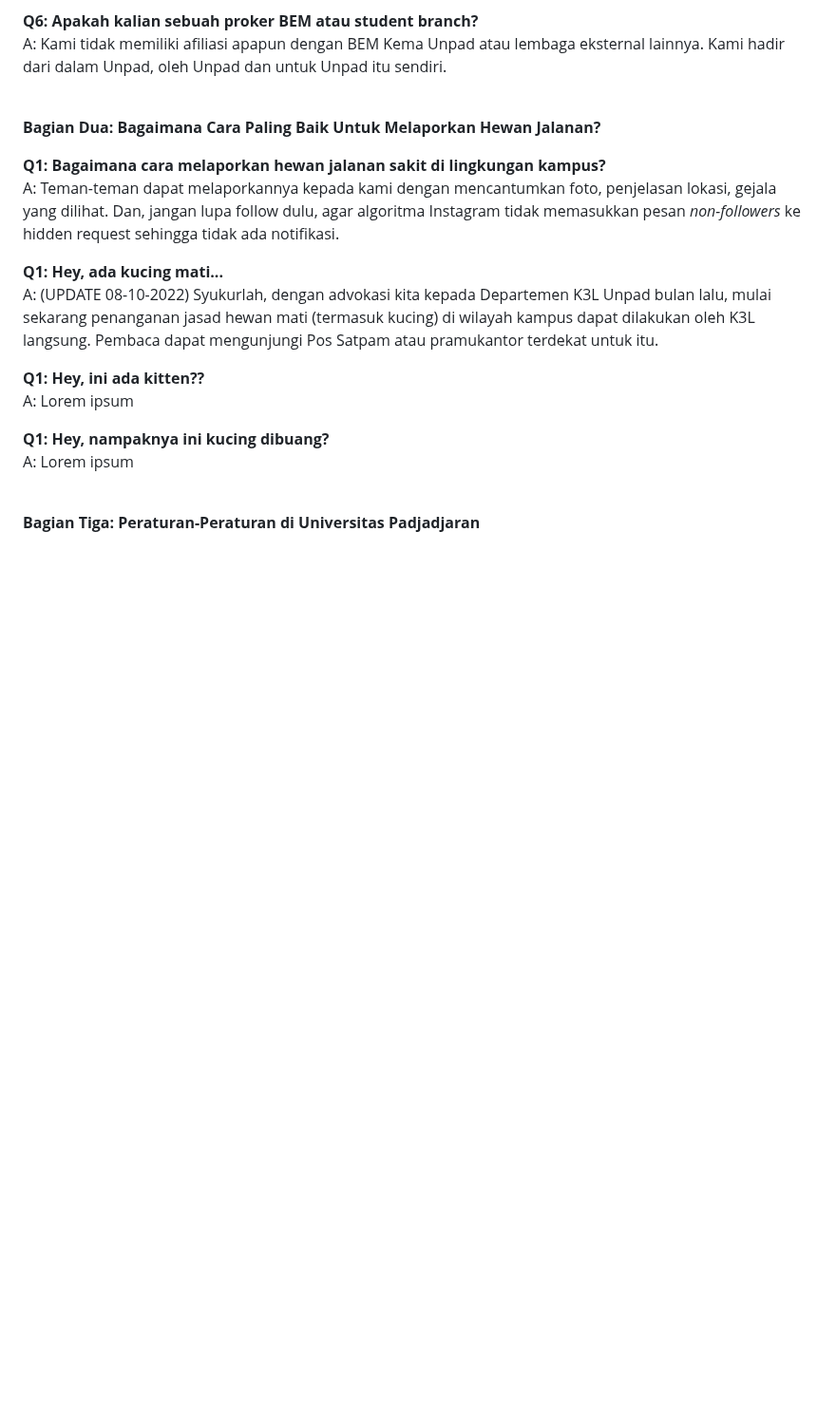
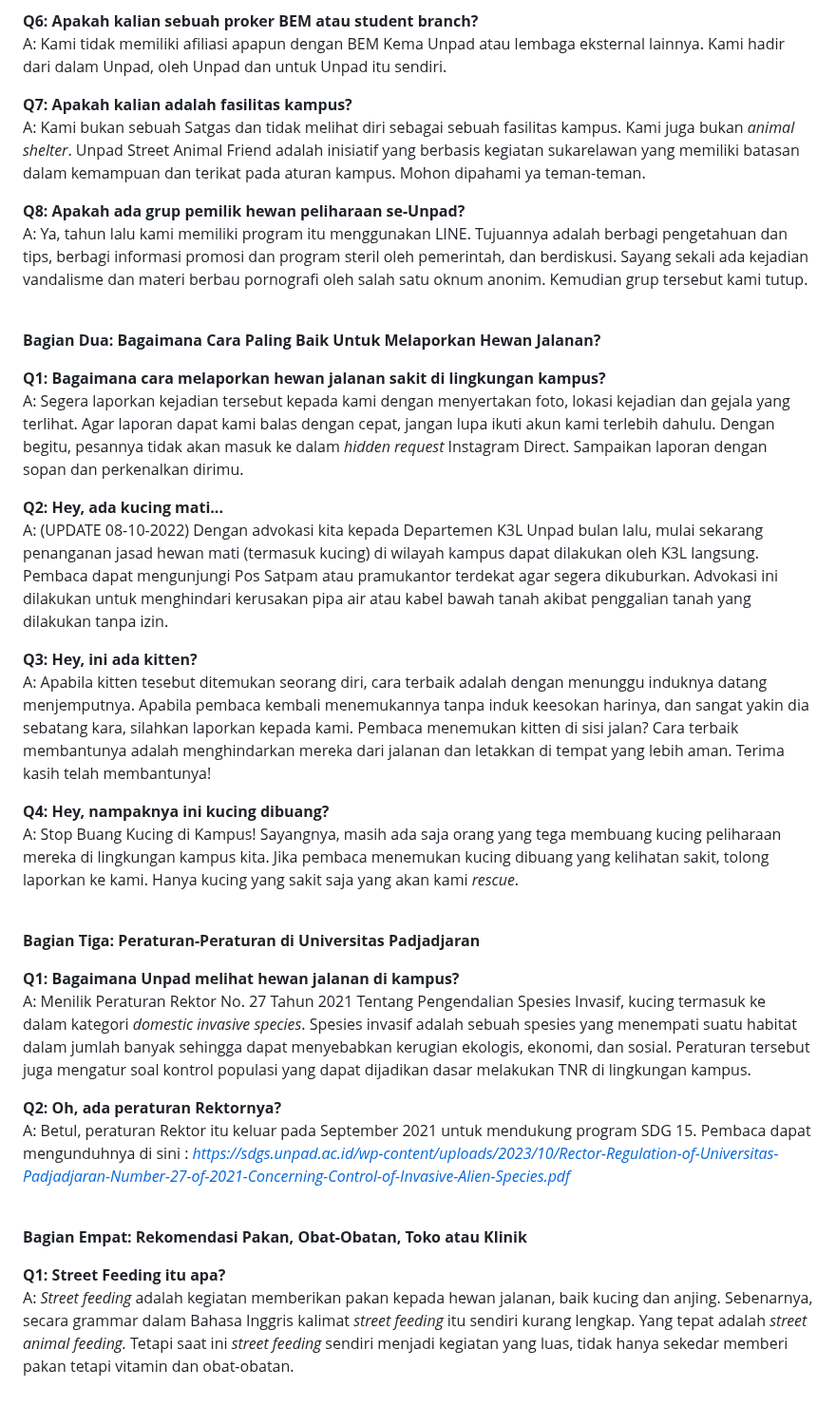
Before and after one commit to sukaikan/unpadsf_site, a Markdown page: src/articles/2024-08-09-faq.md, the part around the change. Shown at 95% size. Drawn GitHub-style; blank space fills up the shorter version.

Commit message:
Update Article “2024-08-09-faq”

```diff
--- a/src/articles/2024-08-09-faq.md
+++ b/src/articles/2024-08-09-faq.md
@@ -28,22 +28,43 @@ A:  Sastranekochan adalah komunitas yang berasal dari FIB. Sastranekochan adalah
 **Q6: Apakah kalian sebuah proker BEM atau student branch?**\
 A:  Kami tidak memiliki afiliasi apapun dengan BEM Kema Unpad atau lembaga eksternal lainnya. Kami hadir dari dalam Unpad, oleh Unpad dan untuk Unpad itu sendiri.
 
+**Q7: Apakah kalian adalah fasilitas kampus?**\
+A:  Kami bukan sebuah Satgas dan tidak melihat diri sebagai sebuah fasilitas kampus.  Kami juga bukan *animal shelter*. Unpad Street Animal Friend adalah inisiatif yang berbasis kegiatan sukarelawan yang memiliki batasan dalam kemampuan dan terikat pada aturan kampus. Mohon dipahami ya teman-teman.
+
+**Q8: Apakah ada grup pemilik hewan peliharaan se-Unpad?**\
+A:  Ya, tahun lalu kami memiliki program itu menggunakan LINE. Tujuannya adalah berbagi pengetahuan dan tips, berbagi informasi promosi dan program steril oleh pemerintah, dan berdiskusi. Sayang sekali ada kejadian vandalisme dan materi berbau pornografi oleh salah satu oknum anonim. Kemudian grup tersebut kami tutup.
+
 <br>
 
 **Bagian Dua: Bagaimana Cara Paling Baik Untuk Melaporkan Hewan Jalanan?**
 
 **Q1: Bagaimana cara melaporkan hewan jalanan sakit di lingkungan kampus?**\
-A:  Teman-teman dapat melaporkannya kepada kami dengan mencantumkan foto, penjelasan lokasi, gejala yang dilihat. Dan, jangan lupa follow dulu, agar algoritma Instagram tidak memasukkan pesan *non-followers* ke hidden request sehingga tidak ada notifikasi.
+A:  Segera laporkan kejadian tersebut kepada kami dengan menyertakan foto, lokasi kejadian dan gejala yang terlihat. Agar laporan dapat kami balas dengan cepat, jangan lupa ikuti akun kami terlebih dahulu. Dengan begitu, pesannya tidak akan masuk ke dalam *hidden request* Instagram Direct. Sampaikan laporan dengan sopan dan perkenalkan dirimu.
 
-**Q1: Hey, ada kucing mati...**\
-A:  (UPDATE 08-10-2022) Syukurlah, dengan advokasi kita kepada Departemen K3L Unpad bulan lalu, mulai sekarang penanganan jasad hewan mati (termasuk kucing) di wilayah kampus dapat dilakukan oleh K3L langsung. Pembaca dapat mengunjungi Pos Satpam atau pramukantor terdekat untuk itu.
+**Q2: Hey, ada kucing mati...**\
+A:  (UPDATE 08-10-2022) Dengan advokasi kita kepada Departemen K3L Unpad bulan lalu, mulai sekarang penanganan jasad hewan mati (termasuk kucing) di wilayah kampus dapat dilakukan oleh K3L langsung. Pembaca dapat mengunjungi Pos Satpam atau pramukantor terdekat agar segera dikuburkan. Advokasi ini dilakukan untuk menghindari kerusakan pipa air atau kabel bawah tanah akibat penggalian tanah yang dilakukan tanpa izin.
 
-**Q1: Hey, ini ada kitten??**\
-A:  Lorem ipsum
+**Q3: Hey, ini ada kitten?**\
+A:  Apabila kitten tesebut ditemukan seorang diri, cara terbaik adalah dengan menunggu induknya datang menjemputnya. Apabila pembaca kembali menemukannya tanpa induk keesokan harinya, dan sangat yakin dia sebatang kara, silahkan laporkan kepada kami. Pembaca menemukan kitten di sisi jalan? Cara terbaik membantunya adalah menghindarkan mereka dari jalanan dan letakkan di tempat yang lebih aman. Terima kasih telah membantunya!
 
-**Q1: Hey, nampaknya ini kucing dibuang?**\
-A:  Lorem ipsum
+**Q4: Hey, nampaknya ini kucing dibuang?**\
+A:  Stop Buang Kucing di Kampus! Sayangnya, masih ada saja orang yang tega membuang kucing peliharaan mereka di lingkungan kampus kita. Jika pembaca menemukan kucing dibuang yang kelihatan sakit, tolong laporkan ke kami. Hanya kucing yang sakit saja yang akan kami *rescue*.
 
 <br>
 
 **Bagian Tiga: Peraturan-Peraturan di Universitas Padjadjaran**
+
+**Q1: Bagaimana Unpad melihat hewan jalanan di kampus?**\
+A:  Menilik Peraturan Rektor No. 27 Tahun 2021 Tentang Pengendalian Spesies Invasif, kucing termasuk ke dalam kategori *domestic invasive species*. Spesies invasif adalah sebuah spesies yang menempati suatu habitat dalam jumlah banyak sehingga dapat menyebabkan kerugian ekologis, ekonomi, dan sosial. Peraturan tersebut juga mengatur soal kontrol populasi yang dapat dijadikan dasar melakukan TNR di lingkungan kampus.
+
+**Q2: Oh, ada peraturan Rektornya?**\
+A: Betul, peraturan Rektor itu keluar pada September 2021 untuk mendukung program SDG 15. Pembaca dapat mengunduhnya di sini : *<https://sdgs.unpad.ac.id/wp-content/uploads/2023/10/Rector-Regulation-of-Universitas-Padjadjaran-Number-27-of-2021-Concerning-Control-of-Invasive-Alien-Species.pdf>*
+
+
+
+<br>
+
+**Bagian Empat: Rekomendasi Pakan, Obat-Obatan, Toko atau Klinik**
+
+**Q1: Street Feeding itu apa?**\
+A:  *Street feeding* adalah kegiatan memberikan pakan kepada hewan jalanan, baik kucing dan anjing. Sebenarnya, secara grammar dalam Bahasa Inggris kalimat *street feeding* itu sendiri kurang lengkap. Yang tepat adalah *street animal feeding.* Tetapi saat ini *street feeding* sendiri menjadi kegiatan yang luas, tidak hanya sekedar memberi pakan tetapi vitamin dan obat-obatan.
```
